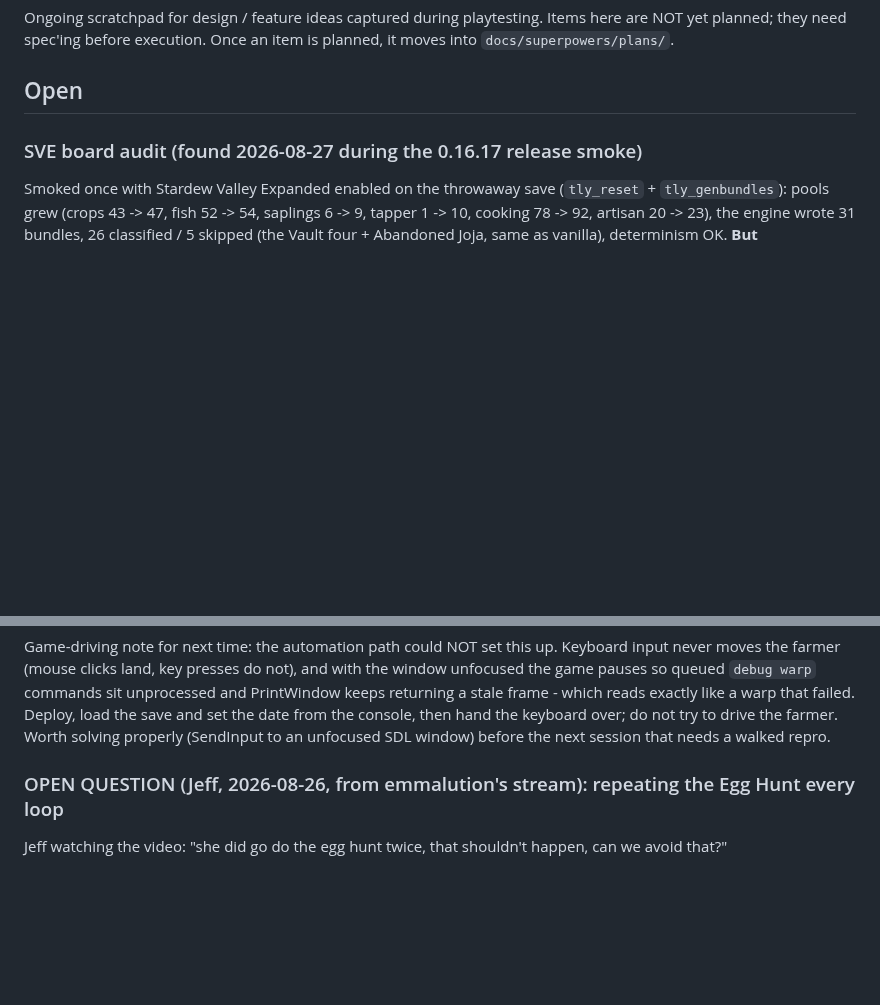
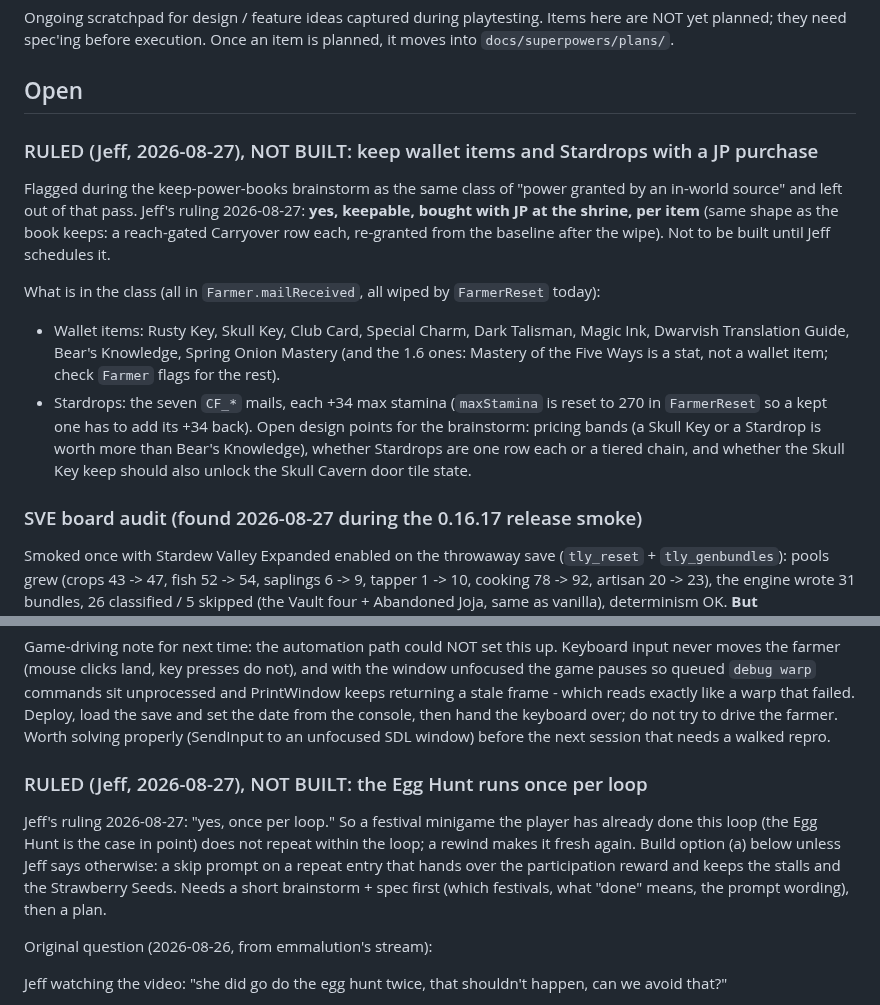
Before and after one commit to sonofskywalker3/TheLongestYear, a Markdown page: TODO.md, 2 parts joined by grey strips. Rendered like a GitHub page; blank space fills up the shorter version.

```diff
--- a/TODO.md
+++ b/TODO.md
@@ -5,6 +5,23 @@ Items here are NOT yet planned; they need spec'ing before execution.
 Once an item is planned, it moves into `docs/superpowers/plans/`.
 
 ## Open
+
+### RULED (Jeff, 2026-08-27), NOT BUILT: keep wallet items and Stardrops with a JP purchase
+
+Flagged during the keep-power-books brainstorm as the same class of "power granted by an in-world
+source" and left out of that pass. Jeff's ruling 2026-08-27: **yes, keepable, bought with JP at the
+shrine, per item** (same shape as the book keeps: a reach-gated Carryover row each, re-granted from
+the baseline after the wipe). Not to be built until Jeff schedules it.
+
+What is in the class (all in `Farmer.mailReceived`, all wiped by `FarmerReset` today):
+- Wallet items: Rusty Key, Skull Key, Club Card, Special Charm, Dark Talisman, Magic Ink, Dwarvish
+  Translation Guide, Bear's Knowledge, Spring Onion Mastery (and the 1.6 ones: Mastery of the Five
+  Ways is a stat, not a wallet item; check `Farmer` flags for the rest).
+- Stardrops: the seven `CF_*` mails, each +34 max stamina (`maxStamina` is reset to 270 in
+  `FarmerReset` so a kept one has to add its +34 back).
+Open design points for the brainstorm: pricing bands (a Skull Key or a Stardrop is worth more than
+Bear's Knowledge), whether Stardrops are one row each or a tiered chain, and whether the Skull Key
+keep should also unlock the Skull Cavern door tile state.
 
 ### SVE board audit (found 2026-08-27 during the 0.16.17 release smoke)
 
@@ -183,7 +200,15 @@ the console, then hand the keyboard over; do not try to drive the farmer. Worth
 (SendInput to an unfocused SDL window) before the next session that needs a walked repro.
 
 
-### OPEN QUESTION (Jeff, 2026-08-26, from emmalution's stream): repeating the Egg Hunt every loop
+### RULED (Jeff, 2026-08-27), NOT BUILT: the Egg Hunt runs once per loop
+
+Jeff's ruling 2026-08-27: "yes, once per loop." So a festival minigame the player has already done
+this loop (the Egg Hunt is the case in point) does not repeat within the loop; a rewind makes it
+fresh again. Build option (a) below unless Jeff says otherwise: a skip prompt on a repeat entry that
+hands over the participation reward and keeps the stalls and the Strawberry Seeds. Needs a short
+brainstorm + spec first (which festivals, what "done" means, the prompt wording), then a plan.
+
+Original question (2026-08-26, from emmalution's stream):
 
 Jeff watching the video: "she did go do the egg hunt twice, that shouldn't happen, can we avoid that?"
 
```
Also changed, not shown: README.md (+6 -0 lines), docs/superpowers/HANDOFF-2026-08-27-networldstate-smoke.md (added, +66 -0 lines), release-notes/settings-difficulty.png (added), release-notes/settings-features.png (added), 1 other file.
